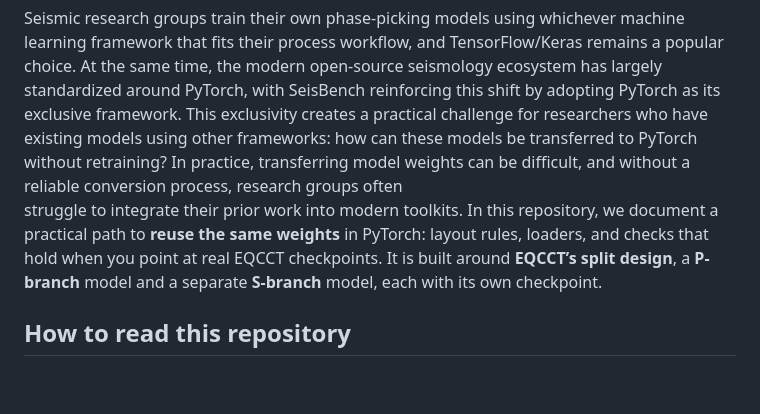
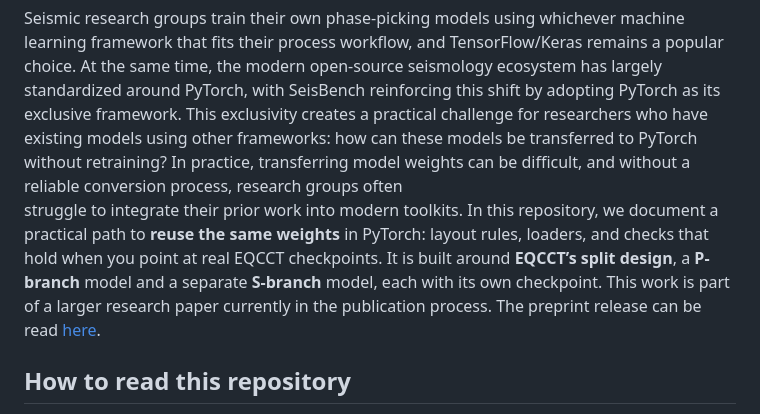
Before and after one commit to Costaki33/eqcct2pt, a Markdown page: README.md, the part around the change. Drawn GitHub-style; blank space fills up the shorter version.

Commit message:
adding pdf to readme

```diff
--- a/README.md
+++ b/README.md
@@ -1,7 +1,7 @@
 # eqcct2pt — TensorFlow to PyTorch weight transfer (EQCCT case study)
 
 Seismic research groups train their own phase-picking models using whichever machine learning framework that fits their process workflow, and TensorFlow/Keras remains a popular choice. At the same time, the modern open-source seismology ecosystem has largely standardized around PyTorch, with SeisBench reinforcing this shift by adopting PyTorch as its exclusive framework. This exclusivity creates a practical challenge for researchers who have existing models using other frameworks: how can these models be transferred to PyTorch without retraining? In practice, transferring model weights can be difficult, and without a reliable conversion process, research groups often
-struggle to integrate their prior work into modern toolkits. In this repository, we document a practical path to **reuse the same weights** in PyTorch: layout rules, loaders, and checks that hold when you point at real EQCCT checkpoints. It is built around **EQCCT’s split design**, a **P-branch** model and a separate **S-branch** model, each with its own checkpoint.
+struggle to integrate their prior work into modern toolkits. In this repository, we document a practical path to **reuse the same weights** in PyTorch: layout rules, loaders, and checks that hold when you point at real EQCCT checkpoints. It is built around **EQCCT’s split design**, a **P-branch** model and a separate **S-branch** model, each with its own checkpoint. This work is part of a larger research paper currently in the publication process. The preprint release can be read [here](Porting%20Institutional%20Phase%20Pickers%20to%20PyTorch%20from%20TensorFlow.pdf).
 
 ## How to read this repository
 
```
